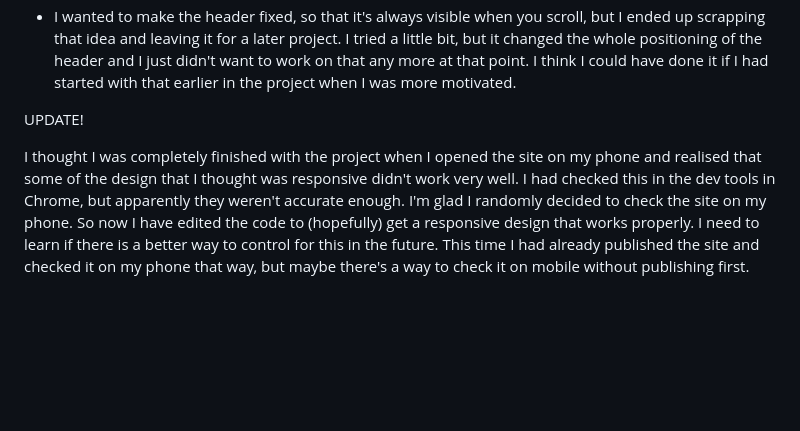
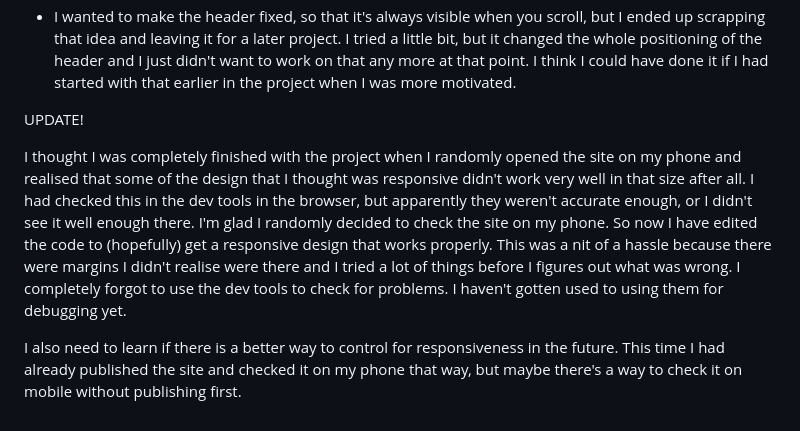
Before and after one commit to Majzen11/personal-portfolio, a Markdown page: README.md, the part around the change. GitHub-like rendering; blank space fills up the shorter version.

```diff
--- a/README.md
+++ b/README.md
@@ -37,4 +37,6 @@ For bonus points, you can:
 
 UPDATE!
 
-I thought I was completely finished with the project when I opened the site on my phone and realised that some of the design that I thought was responsive didn't work very well. I had checked this in the dev tools in Chrome, but apparently they weren't accurate enough. I'm glad I randomly decided to check the site on my phone. So now I have edited the code to (hopefully) get a responsive design that works properly. I need to learn if there is a better way to control for this in the future. This time I had already published the site and checked it on my phone that way, but maybe there's a way to check it on mobile without publishing first.
+I thought I was completely finished with the project when I randomly opened the site on my phone and realised that some of the design that I thought was responsive didn't work very well in that size after all. I had checked this in the dev tools in the browser, but apparently they weren't accurate enough, or I didn't see it well enough there. I'm glad I randomly decided to check the site on my phone. So now I have edited the code to (hopefully) get a responsive design that works properly. This was a nit of a hassle because there were margins I didn't realise were there and I tried a lot of things before I figures out what was wrong. I completely forgot to use the dev tools to check for problems. I haven't gotten used to using them for debugging yet.
+
+I also need to learn if there is a better way to control for responsiveness in the future. This time I had already published the site and checked it on my phone that way, but maybe there's a way to check it on mobile without publishing first.
```
